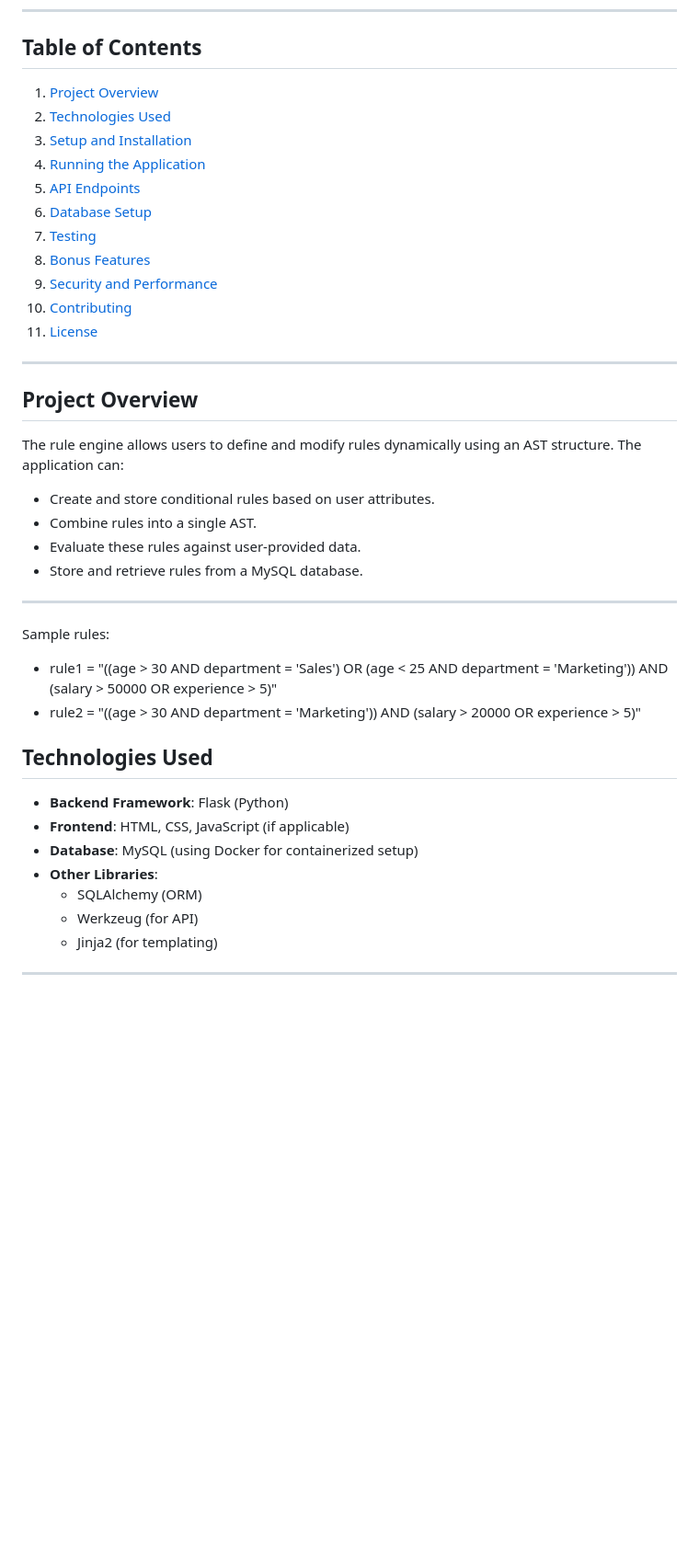
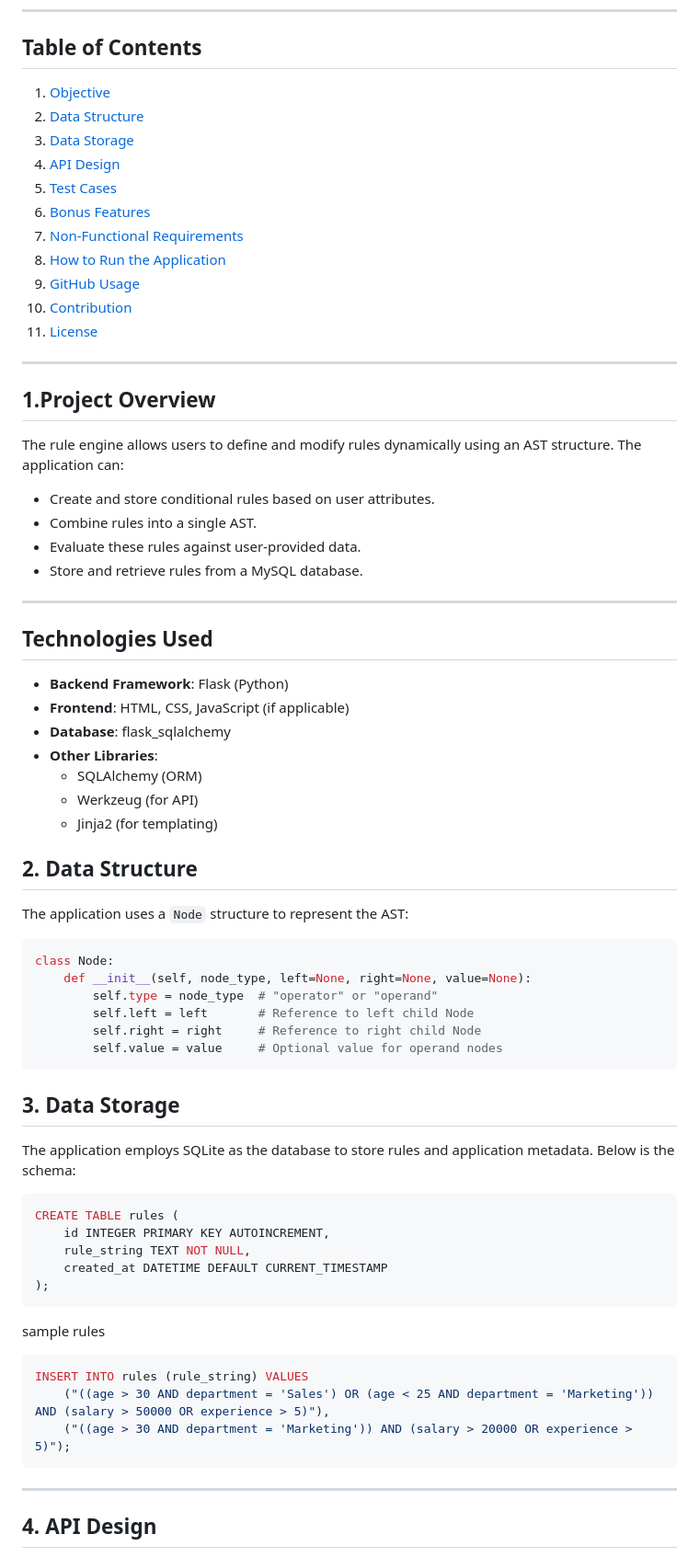
Before and after one commit to AkshayReddyy16/Rule-Engine-with-AST, a Markdown page: README.md, the part around one of its changes. Shown at 92% size. GitHub-like rendering; blank space fills up the shorter version.

````diff
--- a/README.md
+++ b/README.md
@@ -6,40 +6,64 @@ The goal of this project is to develop a 3-tier rule engine application with a s
 ---
 
 ## Table of Contents
-1. [Project Overview](#project-overview)
-2. [Technologies Used](#technologies-used)
-3. [Setup and Installation](#setup-and-installation)
-4. [Running the Application](#running-the-application)
-5. [API Endpoints](#api-endpoints)
-6. [Database Setup](#database-setup)
-7. [Testing](#testing)
-8. [Bonus Features](#bonus-features)
-9. [Security and Performance](#security-and-performance)
-10. [Contributing](#contributing)
+1. [Objective](#objective)
+2. [Data Structure](#data-structure)
+3. [Data Storage](#data-storage)
+4. [API Design](#api-design)
+5. [Test Cases](#test-cases)
+6. [Bonus Features](#bonus-features)
+7. [Non-Functional Requirements](#non-functional-requirements)
+8. [How to Run the Application](#how-to-run-the-application)
+9. [GitHub Usage](#github-usage)
+10. [Contribution](#contribution)
 11. [License](#license)
 
 ---
 
-## Project Overview
+## 1.Project Overview
 The rule engine allows users to define and modify rules dynamically using an AST structure. The application can:
 - Create and store conditional rules based on user attributes.
 - Combine rules into a single AST.
 - Evaluate these rules against user-provided data.
 - Store and retrieve rules from a MySQL database.
 ---
-Sample rules:
-- rule1 = "((age > 30 AND department = 'Sales') OR (age < 25 AND department = 'Marketing')) AND (salary > 50000 OR experience > 5)"
-- rule2 = "((age > 30 AND department = 'Marketing')) AND (salary > 20000 OR experience > 5)"
-
-
 ## Technologies Used
 - **Backend Framework**: Flask (Python)
 - **Frontend**: HTML, CSS, JavaScript (if applicable)
-- **Database**: MySQL (using Docker for containerized setup)
+- **Database**: flask_sqlalchemy
 - **Other Libraries**:
   - SQLAlchemy (ORM)
   - Werkzeug (for API)
   - Jinja2 (for templating)
+## 2. Data Structure
+The application uses a `Node` structure to represent the AST:
+
+```python
+class Node:
+    def __init__(self, node_type, left=None, right=None, value=None):
+        self.type = node_type  # "operator" or "operand"
+        self.left = left       # Reference to left child Node
+        self.right = right     # Reference to right child Node
+        self.value = value     # Optional value for operand nodes
+```
+
+
+## 3. Data Storage
+The application employs SQLite as the database to store rules and application metadata. Below is the schema:
+```sql
+CREATE TABLE rules (
+    id INTEGER PRIMARY KEY AUTOINCREMENT,
+    rule_string TEXT NOT NULL,
+    created_at DATETIME DEFAULT CURRENT_TIMESTAMP
+);
+```
+sample rules
+```sql
+INSERT INTO rules (rule_string) VALUES
+    ("((age > 30 AND department = 'Sales') OR (age < 25 AND department = 'Marketing')) AND (salary > 50000 OR experience > 5)"),
+    ("((age > 30 AND department = 'Marketing')) AND (salary > 20000 OR experience > 5)");
+```
 
 ---
+## 4. API Design
 
````
Also changed, not shown: other parts of README.md (+70 -79 lines).
